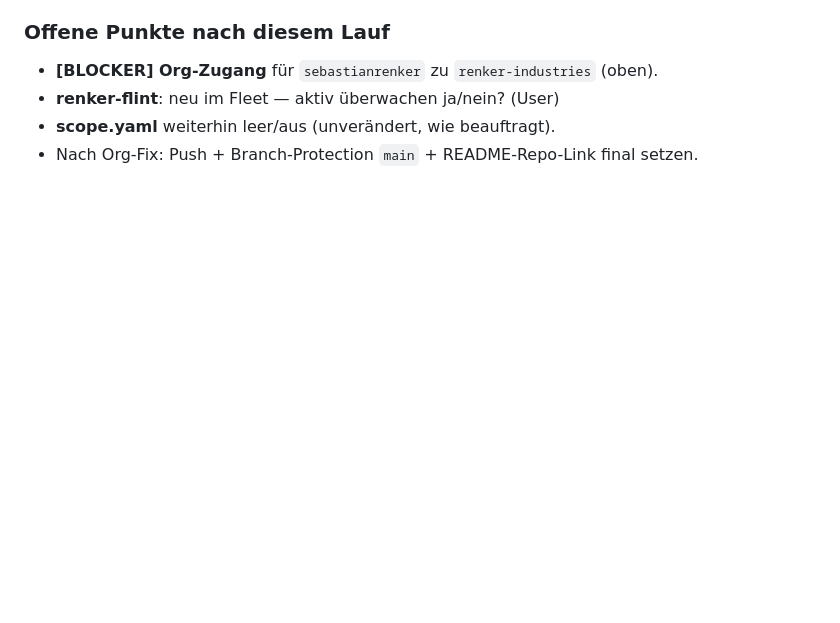
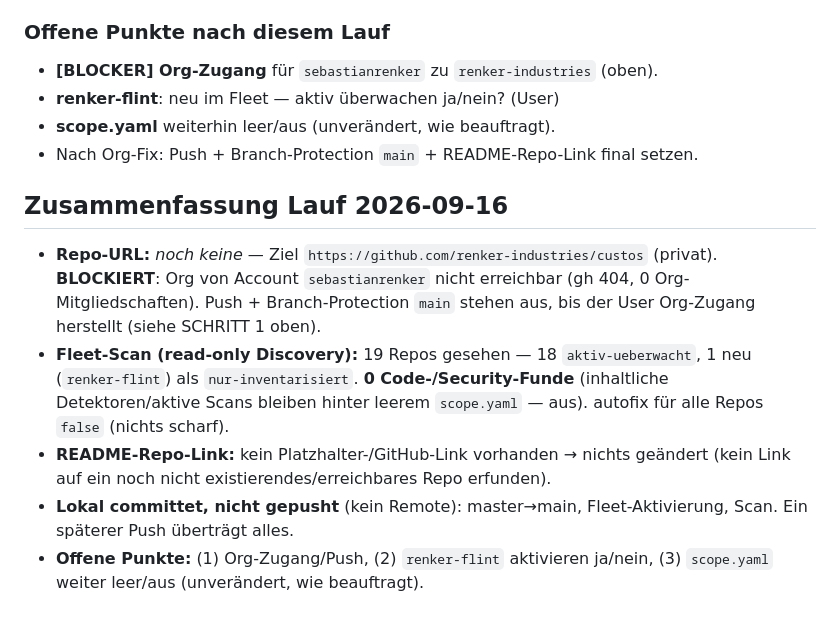
Before and after one commit to renker-industries/custos, a Markdown page: PROGRESS.md, the part around the change. Drawn GitHub-style; blank space fills up the shorter version.

Commit message:
docs: Abschluss-Zusammenfassung Lauf 2026-09-16 (Veröffentlichung blockiert, Fleet aktiviert)
Co-Authored-By: Claude Opus 4.8 <noreply@anthropic.com>

```diff
--- a/PROGRESS.md
+++ b/PROGRESS.md
@@ -147,3 +147,20 @@ Danach genügt erneut: `gh repo create renker-industries/custos --private
 - **renker-flint**: neu im Fleet — aktiv überwachen ja/nein? (User)
 - **scope.yaml** weiterhin leer/aus (unverändert, wie beauftragt).
 - Nach Org-Fix: Push + Branch-Protection `main` + README-Repo-Link final setzen.
+
+## Zusammenfassung Lauf 2026-09-16
+
+- **Repo-URL:** _noch keine_ — Ziel `https://github.com/renker-industries/custos`
+  (privat). **BLOCKIERT**: Org von Account `sebastianrenker` nicht erreichbar
+  (gh 404, 0 Org-Mitgliedschaften). Push + Branch-Protection `main` stehen aus,
+  bis der User Org-Zugang herstellt (siehe SCHRITT 1 oben).
+- **Fleet-Scan (read-only Discovery):** 19 Repos gesehen — 18 `aktiv-ueberwacht`,
+  1 neu (`renker-flint`) als `nur-inventarisiert`. **0 Code-/Security-Funde**
+  (inhaltliche Detektoren/aktive Scans bleiben hinter leerem `scope.yaml` — aus).
+  autofix für alle Repos `false` (nichts scharf).
+- **README-Repo-Link:** kein Platzhalter-/GitHub-Link vorhanden → nichts geändert
+  (kein Link auf ein noch nicht existierendes/erreichbares Repo erfunden).
+- **Lokal committet, nicht gepusht** (kein Remote): master→main, Fleet-Aktivierung,
+  Scan. Ein späterer Push überträgt alles.
+- **Offene Punkte:** (1) Org-Zugang/Push, (2) `renker-flint` aktivieren ja/nein,
+  (3) `scope.yaml` weiter leer/aus (unverändert, wie beauftragt).
```
